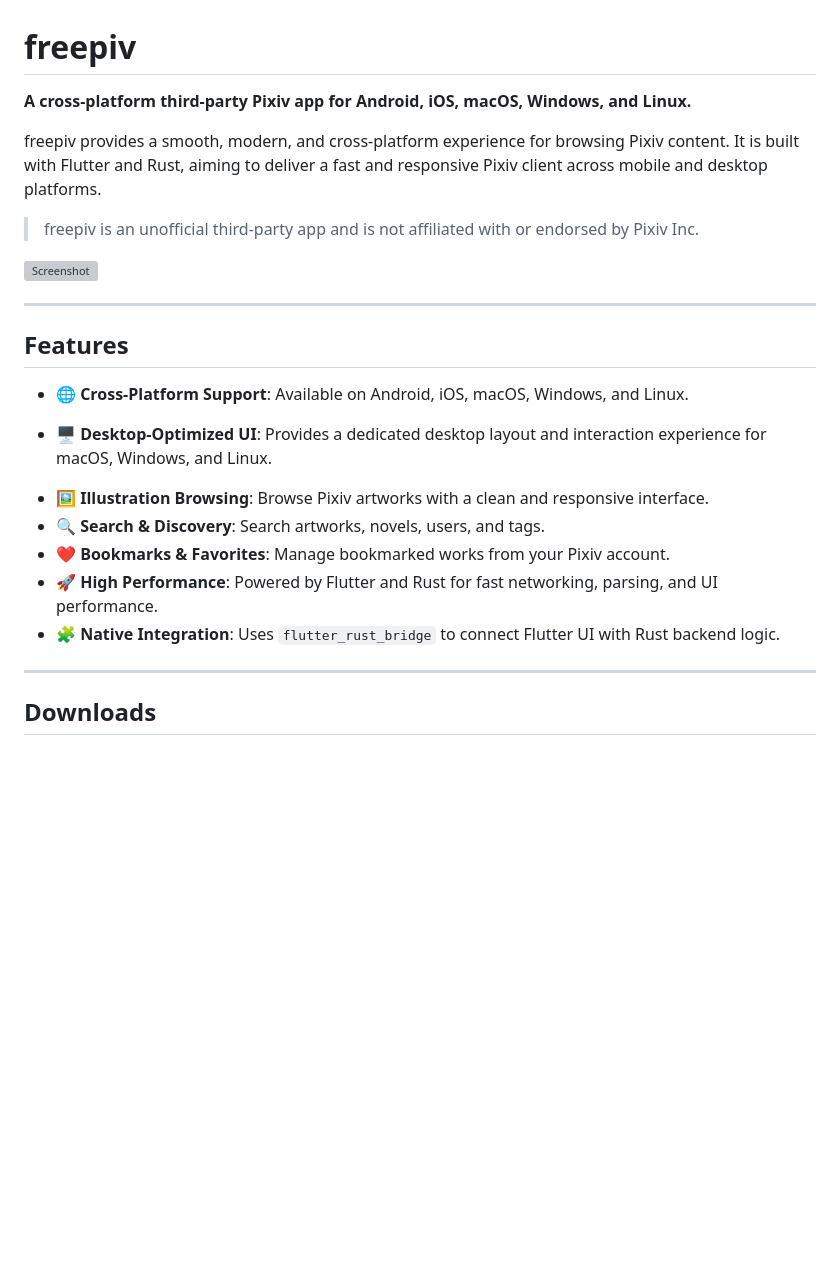
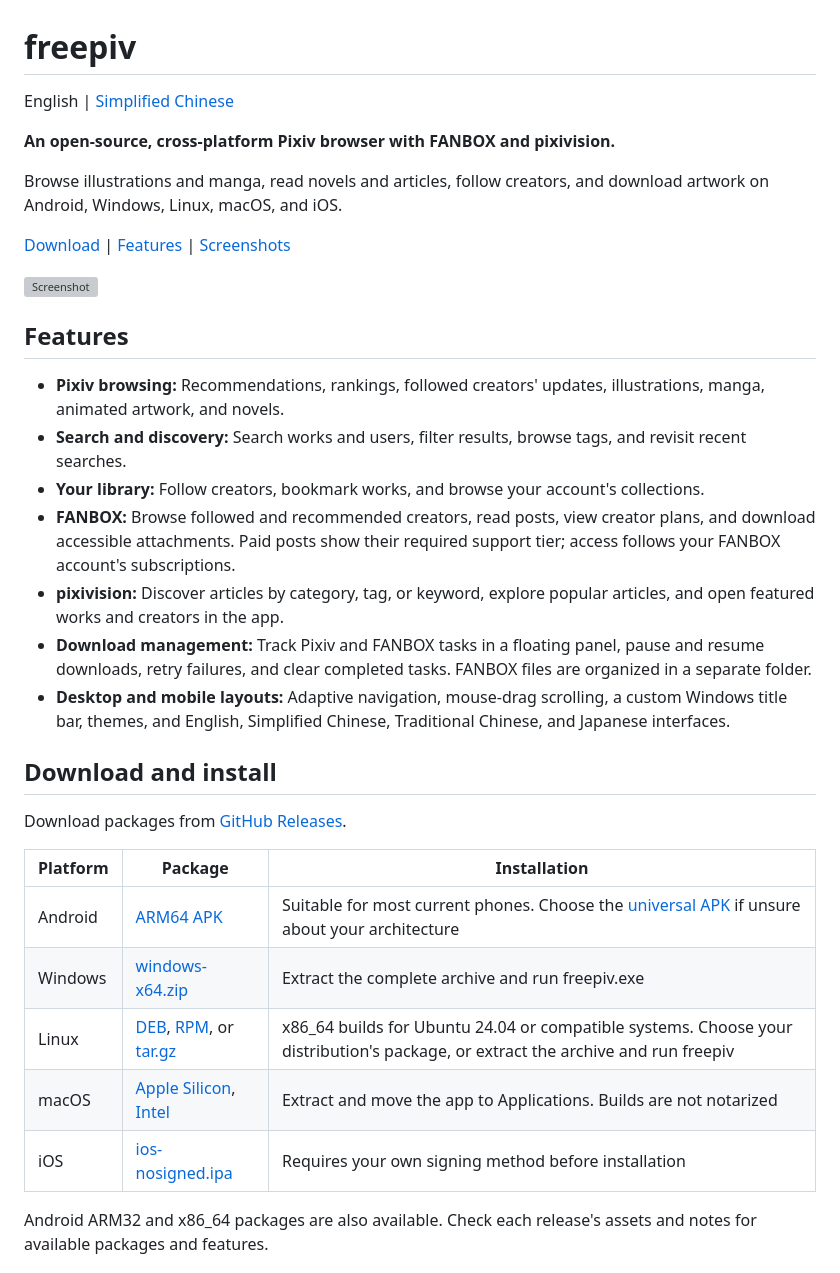
Before and after one commit to normalllll/freepiv, a Markdown page: README.md, the part around one of its changes. GitHub-like rendering; blank space fills up the shorter version; grey boxes are pictures that could not be loaded.

```diff
--- a/README.md
+++ b/README.md
@@ -1,29 +1,36 @@
 # freepiv
 
-**A cross-platform third-party Pixiv app for Android, iOS, macOS, Windows, and Linux.**
+English | [Simplified Chinese](README_zh_cn.md)
 
-freepiv provides a smooth, modern, and cross-platform experience for browsing Pixiv content. It is built with Flutter and Rust, aiming to deliver a fast and
-responsive Pixiv client across mobile and desktop platforms.
+**An open-source, cross-platform Pixiv browser with FANBOX and pixivision.**
 
-> freepiv is an unofficial third-party app and is not affiliated with or endorsed by Pixiv Inc.
+Browse illustrations and manga, read novels and articles, follow creators, and download artwork on Android, Windows, Linux, macOS, and iOS.
+
+[Download](https://github.com/normalllll/freepiv/releases/latest) | [Features](#features) | [Screenshots](#screenshots)
 
 ![Screenshot](screenshots/0.webp)
 
----
-
 ## Features
 
-* 🌐 **Cross-Platform Support**: Available on Android, iOS, macOS, Windows, and Linux.
+- **Pixiv browsing:** Recommendations, rankings, followed creators' updates, illustrations, manga, animated artwork, and novels.
+- **Search and discovery:** Search works and users, filter results, browse tags, and revisit recent searches.
+- **Your library:** Follow creators, bookmark works, and browse your account's collections.
+- **FANBOX:** Browse followed and recommended creators, read posts, view creator plans, and download accessible attachments. Paid posts show their required support tier; access follows your FANBOX account's subscriptions.
+- **pixivision:** Discover articles by category, tag, or keyword, explore popular articles, and open featured works and creators in the app.
+- **Download management:** Track Pixiv and FANBOX tasks in a floating panel, pause and resume downloads, retry failures, and clear completed tasks. FANBOX files are organized in a separate folder.
+- **Desktop and mobile layouts:** Adaptive navigation, mouse-drag scrolling, a custom Windows title bar, themes, and English, Simplified Chinese, Traditional Chinese, and Japanese interfaces.
 
-- 🖥️ **Desktop-Optimized UI**: Provides a dedicated desktop layout and interaction experience for macOS, Windows, and Linux.
+## Download and install
 
-* 🖼️ **Illustration Browsing**: Browse Pixiv artworks with a clean and responsive interface.
-* 🔍 **Search & Discovery**: Search artworks, novels, users, and tags.
-* ❤️ **Bookmarks & Favorites**: Manage bookmarked works from your Pixiv account.
-* 🚀 **High Performance**: Powered by Flutter and Rust for fast networking, parsing, and UI performance.
-* 🧩 **Native Integration**: Uses `flutter_rust_bridge` to connect Flutter UI with Rust backend logic.
+Download packages from [GitHub Releases](https://github.com/normalllll/freepiv/releases/latest).
 
----
+| Platform | Package                                                                                                                                                                                                                                                                      | Installation                                                                                                                                                                             |
+|----------|------------------------------------------------------------------------------------------------------------------------------------------------------------------------------------------------------------------------------------------------------------------------------|------------------------------------------------------------------------------------------------------------------------------------------------------------------------------------------|
+| Android  | [ARM64 APK](https://github.com/normalllll/freepiv/releases/latest/download/app-arm64-v8a-release.apk)                                                                                                                                                                        | Suitable for most current phones. Choose the [universal APK](https://github.com/normalllll/freepiv/releases/latest/download/app-universal-release.apk) if unsure about your architecture |
+| Windows  | [windows-x64.zip](https://github.com/normalllll/freepiv/releases/latest/download/windows-x64.zip)                                                                                                                                                                            | Extract the complete archive and run freepiv.exe                                                                                                                                         |
+| Linux    | [DEB](https://github.com/normalllll/freepiv/releases/latest/download/linux_amd64.deb), [RPM](https://github.com/normalllll/freepiv/releases/latest/download/linux_amd64.rpm), or [tar.gz](https://github.com/normalllll/freepiv/releases/latest/download/linux-amd64.tar.gz) | x86_64 builds for Ubuntu 24.04 or compatible systems. Choose your distribution's package, or extract the archive and run freepiv                                                         |
+| macOS    | [Apple Silicon](https://github.com/normalllll/freepiv/releases/latest/download/macos-arm64-nosigned.zip), [Intel](https://github.com/normalllll/freepiv/releases/latest/download/macos-x86_64-nosigned.zip)                                                                  | Extract and move the app to Applications. Builds are not notarized                                                                                                                       |
+| iOS      | [ios-nosigned.ipa](https://github.com/normalllll/freepiv/releases/latest/download/ios-nosigned.ipa)                                                                                                                                                                          | Requires your own signing method before installation                                                                                                                                     |
 
-## Downloads
+Android ARM32 and x86_64 packages are also available. Check each release's assets and notes for available packages and features.
 
```
Also changed, not shown: other parts of README.md (+8 -112 lines), README_zh_cn.md (added, +64 -0 lines).
